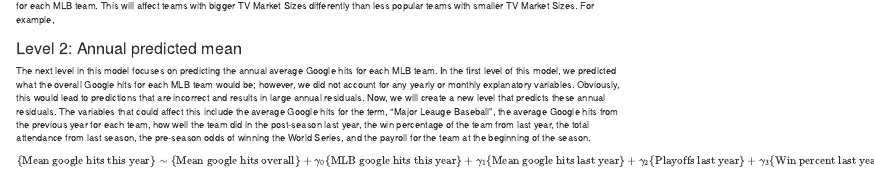
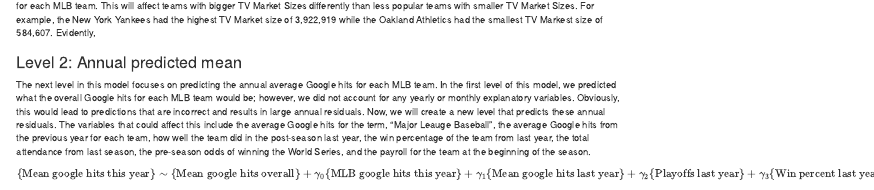
Before and after one commit to jesprabens/MLB-fan-support, an R Markdown document (Paper_Outline.Rmd): the page in a window 1100 px wide, from 5820 px down. Rendered offline with R 4.5, knitr and Pandoc, with nearby package versions; some code elsewhere in the file could not run offline.

Commit message:
update a bit

````diff
--- a/Paper_Outline.Rmd
+++ b/Paper_Outline.Rmd
@@ -464,7 +464,7 @@ dat_annual <- dat_annual %>%
     resid_annual = ghits_annual - pred_overall
   )
 ```
-The summary of this model gave us a p-value of 0.000347  for TV Market Size, which indicates that it does affect the overall mean Google hits for MLB teams.  In fact, it estimates that for every increase in 100,000 people in TV Market Size, the overall mean Google hits will increase by 0.04346 for each MLB team.  This will affect teams with bigger TV Market Sizes differently than less popular teams with smaller TV Market Sizes.  For example,
+The summary of this model gave us a p-value of 0.000347  for TV Market Size, which indicates that it does affect the overall mean Google hits for MLB teams.  In fact, it estimates that for every increase in 100,000 people in TV Market Size, the overall mean Google hits will increase by 0.04346 for each MLB team.  This will affect teams with bigger TV Market Sizes differently than less popular teams with smaller TV Market Sizes.  For example, the New York Yankees had the highest TV Market size of 3,922,919 while the Oakland Athletics had the smallest TV Markest size of 584,607.  Evidently,
 
 ### Level 2: Annual predicted mean
 
````
